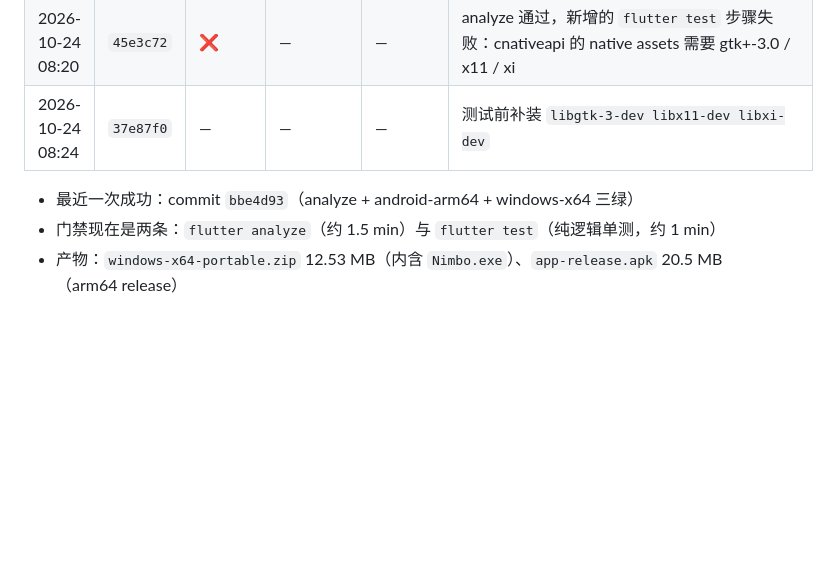
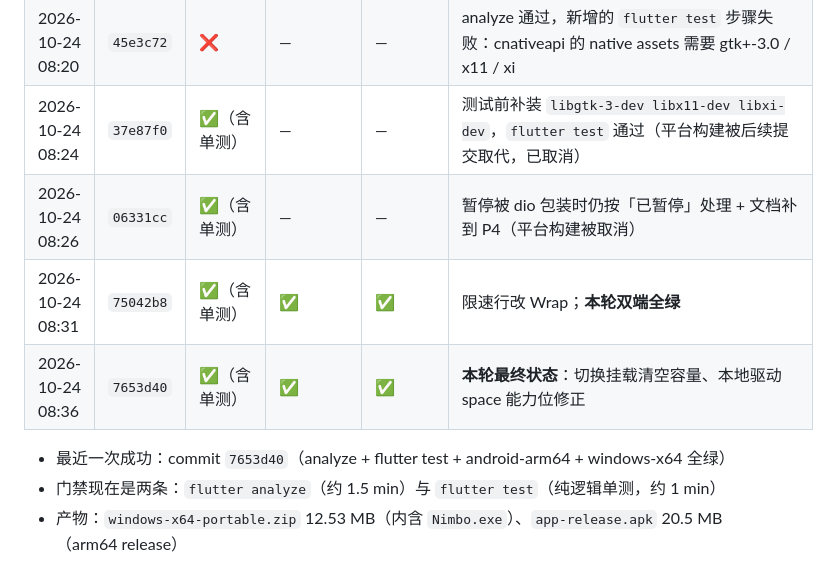
Before and after one commit to david88558855/Nimbo, a Markdown page: docs/PROJECT-STATUS.md, the part around the change. GitHub-like rendering; blank space fills up the shorter version.

Commit message:
docs: 构建记录补到本轮最终状态（7653d40 全绿）

```diff
--- a/docs/PROJECT-STATUS.md
+++ b/docs/PROJECT-STATUS.md
@@ -532,9 +532,12 @@ WebDAV 没有标准追加写，也不能保证中断回滚。直接 PUT 正式
 | 2026-10-24 08:13 | `1353b01` | ❌ | — | — | 令牌桶 `TokenBucket(this.rate)` 命中 setter（not_initialized_non_nullable_instance_field）；S3 查询串传了 `String?` |
 | 2026-10-24 08:16 | `bbe4d93` | ✅ | ✅ | ✅ | **P4 双端通过**：限速/SFTP 容量/挂载测试与编辑/WebDAV 原子上传/S3 分片续传 |
 | 2026-10-24 08:20 | `45e3c72` | ❌ | — | — | analyze 通过，新增的 `flutter test` 步骤失败：cnativeapi 的 native assets 需要 gtk+-3.0 / x11 / xi |
-| 2026-10-24 08:24 | `37e87f0` | — | — | — | 测试前补装 `libgtk-3-dev libx11-dev libxi-dev` |
+| 2026-10-24 08:24 | `37e87f0` | ✅（含单测） | — | — | 测试前补装 `libgtk-3-dev libx11-dev libxi-dev`，`flutter test` 通过（平台构建被后续提交取代，已取消） |
+| 2026-10-24 08:26 | `06331cc` | ✅（含单测） | — | — | 暂停被 dio 包装时仍按「已暂停」处理 + 文档补到 P4（平台构建被取消） |
+| 2026-10-24 08:31 | `75042b8` | ✅（含单测） | ✅ | ✅ | 限速行改 Wrap；**本轮双端全绿** |
+| 2026-10-24 08:36 | `7653d40` | ✅（含单测） | ✅ | ✅ | **本轮最终状态**：切换挂载清空容量、本地驱动 space 能力位修正 |
 
-- 最近一次成功：commit `bbe4d93`（analyze + android-arm64 + windows-x64 三绿）
+- 最近一次成功：commit `7653d40`（analyze + flutter test + android-arm64 + windows-x64 全绿）
 - 门禁现在是两条：`flutter analyze`（约 1.5 min）与 `flutter test`（纯逻辑单测，约 1 min）
 - 产物：`windows-x64-portable.zip` 12.53 MB（内含 `Nimbo.exe`）、`app-release.apk` 20.5 MB（arm64 release）
 - 耗时参考：analyze ≈ 1.5 min，windows ≈ 5 min，android ≈ 6 min
```
